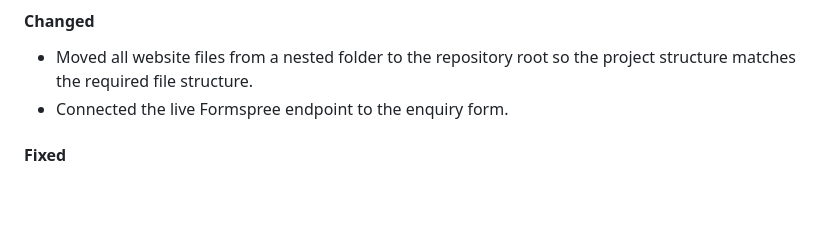
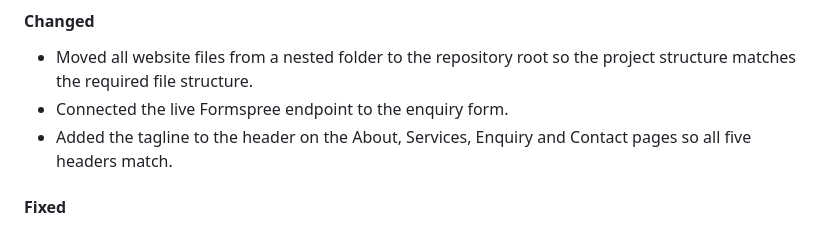
Before and after one commit to Dimpho-masilo/ST10500849_Part-2-Website, a Markdown page: README.md, the part around the change. Rendered like a GitHub page; blank space fills up the shorter version.

Commit message:
Add header tagline update to changelog

```diff
--- a/README.md
+++ b/README.md
@@ -167,6 +167,7 @@ _The entries from 14 August to 21 August record when each stage of the project w
 
 - Moved all website files from a nested folder to the repository root so the project structure matches the required file structure.
 - Connected the live Formspree endpoint to the enquiry form.
+- Added the tagline to the header on the About, Services, Enquiry and Contact pages so all five headers match.
 
 #### Fixed
 
```
